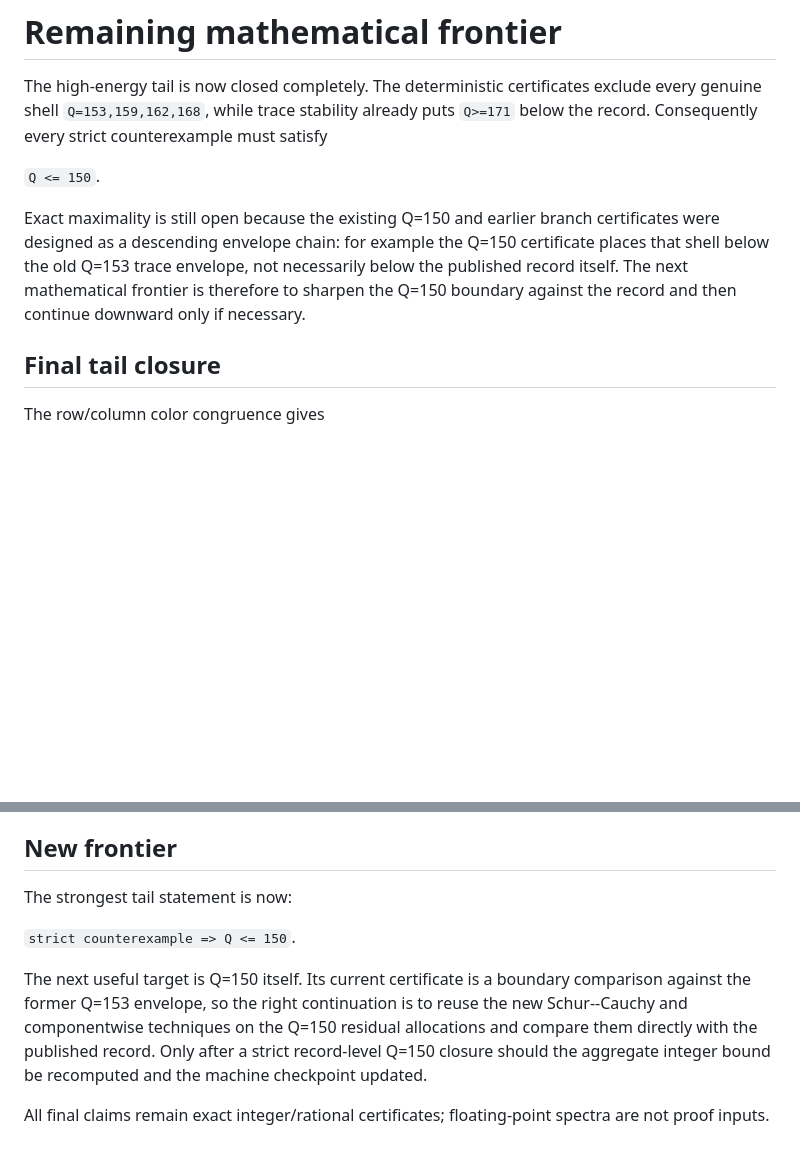
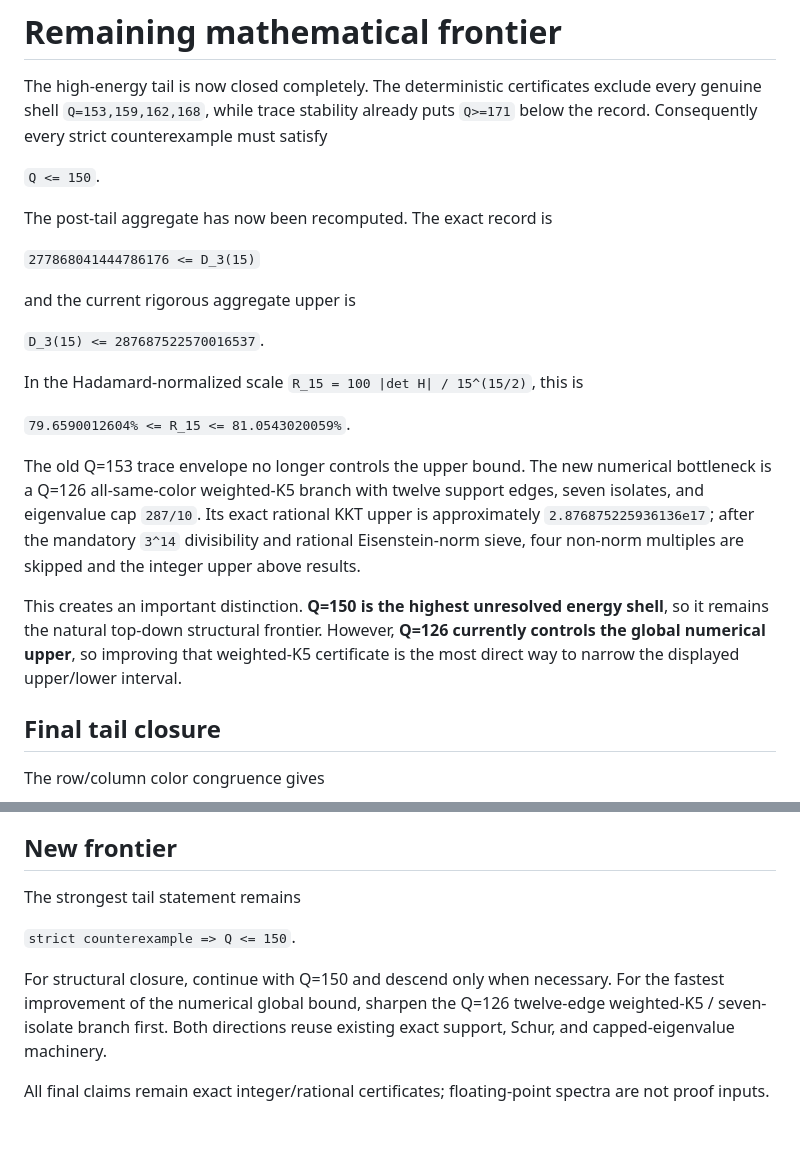
Before and after one commit to dongxuelian2/order55-binary-circulant-maxdet, a Markdown page: docs/REMAINING_FRONTIER.md, 2 parts joined by grey strips. Drawn GitHub-style; blank space fills up the shorter version.

Commit message:
Document reaggregated numerical frontier

```diff
--- a/docs/REMAINING_FRONTIER.md
+++ b/docs/REMAINING_FRONTIER.md
@@ -7,12 +7,31 @@ satisfy
 
 `Q <= 150`.
 
-Exact maximality is still open because the existing Q=150 and earlier branch
-certificates were designed as a descending envelope chain: for example the
-Q=150 certificate places that shell below the old Q=153 trace envelope, not
-necessarily below the published record itself.  The next mathematical frontier
-is therefore to sharpen the Q=150 boundary against the record and then continue
-downward only if necessary.
+The post-tail aggregate has now been recomputed.  The exact record is
+
+`277868041444786176 <= D_3(15)`
+
+and the current rigorous aggregate upper is
+
+`D_3(15) <= 287687522570016537`.
+
+In the Hadamard-normalized scale
+`R_15 = 100 |det H| / 15^(15/2)`, this is
+
+`79.6590012604% <= R_15 <= 81.0543020059%`.
+
+The old Q=153 trace envelope no longer controls the upper bound.  The new
+numerical bottleneck is a Q=126 all-same-color weighted-K5 branch with twelve
+support edges, seven isolates, and eigenvalue cap `287/10`.  Its exact rational
+KKT upper is approximately `2.876875225936136e17`; after the mandatory `3^14`
+divisibility and rational Eisenstein-norm sieve, four non-norm multiples are
+skipped and the integer upper above results.
+
+This creates an important distinction.  **Q=150 is the highest unresolved
+energy shell**, so it remains the natural top-down structural frontier.
+However, **Q=126 currently controls the global numerical upper**, so improving
+that weighted-K5 certificate is the most direct way to narrow the displayed
+upper/lower interval.
 
 ## Final tail closure
 
@@ -97,16 +116,14 @@ then close all three cases exactly.  Hence Q=153 is closed.
 
 ## New frontier
 
-The strongest tail statement is now:
+The strongest tail statement remains
 
 `strict counterexample => Q <= 150`.
 
-The next useful target is Q=150 itself.  Its current certificate is a boundary
-comparison against the former Q=153 envelope, so the right continuation is to
-reuse the new Schur--Cauchy and componentwise techniques on the Q=150 residual
-allocations and compare them directly with the published record.  Only after a
-strict record-level Q=150 closure should the aggregate integer bound be
-recomputed and the machine checkpoint updated.
+For structural closure, continue with Q=150 and descend only when necessary.
+For the fastest improvement of the numerical global bound, sharpen the Q=126
+twelve-edge weighted-K5 / seven-isolate branch first.  Both directions reuse
+existing exact support, Schur, and capped-eigenvalue machinery.
 
 All final claims remain exact integer/rational certificates; floating-point
 spectra are not proof inputs.
```
